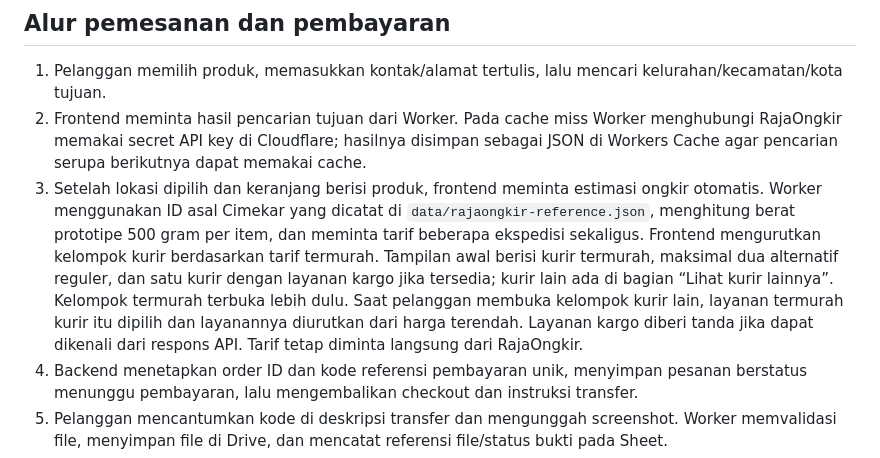
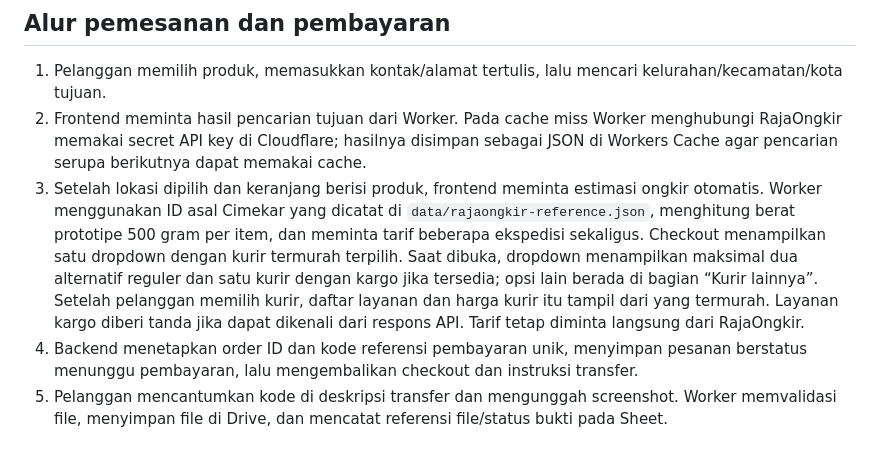
Before and after one commit to ajielt7/ajielt7.github.io, a Markdown page: pemesanan/docs/architecture.md, the part around the change. Drawn GitHub-style.

Commit message:
Sederhanakan pilihan kurir checkout

```diff
--- a/pemesanan/docs/architecture.md
+++ b/pemesanan/docs/architecture.md
@@ -39,7 +39,7 @@ flowchart LR
 
 1. Pelanggan memilih produk, memasukkan kontak/alamat tertulis, lalu mencari kelurahan/kecamatan/kota tujuan.
 2. Frontend meminta hasil pencarian tujuan dari Worker. Pada cache miss Worker menghubungi RajaOngkir memakai secret API key di Cloudflare; hasilnya disimpan sebagai JSON di Workers Cache agar pencarian serupa berikutnya dapat memakai cache.
-3. Setelah lokasi dipilih dan keranjang berisi produk, frontend meminta estimasi ongkir otomatis. Worker menggunakan ID asal Cimekar yang dicatat di `data/rajaongkir-reference.json`, menghitung berat prototipe 500 gram per item, dan meminta tarif beberapa ekspedisi sekaligus. Frontend mengurutkan kelompok kurir berdasarkan tarif termurah. Tampilan awal berisi kurir termurah, maksimal dua alternatif reguler, dan satu kurir dengan layanan kargo jika tersedia; kurir lain ada di bagian “Lihat kurir lainnya”. Kelompok termurah terbuka lebih dulu. Saat pelanggan membuka kelompok kurir lain, layanan termurah kurir itu dipilih dan layanannya diurutkan dari harga terendah. Layanan kargo diberi tanda jika dapat dikenali dari respons API. Tarif tetap diminta langsung dari RajaOngkir.
+3. Setelah lokasi dipilih dan keranjang berisi produk, frontend meminta estimasi ongkir otomatis. Worker menggunakan ID asal Cimekar yang dicatat di `data/rajaongkir-reference.json`, menghitung berat prototipe 500 gram per item, dan meminta tarif beberapa ekspedisi sekaligus. Checkout menampilkan satu dropdown dengan kurir termurah terpilih. Saat dibuka, dropdown menampilkan maksimal dua alternatif reguler dan satu kurir dengan kargo jika tersedia; opsi lain berada di bagian “Kurir lainnya”. Setelah pelanggan memilih kurir, daftar layanan dan harga kurir itu tampil dari yang termurah. Layanan kargo diberi tanda jika dapat dikenali dari respons API. Tarif tetap diminta langsung dari RajaOngkir.
 4. Backend menetapkan order ID dan kode referensi pembayaran unik, menyimpan pesanan berstatus menunggu pembayaran, lalu mengembalikan checkout dan instruksi transfer.
 5. Pelanggan mencantumkan kode di deskripsi transfer dan mengunggah screenshot. Worker memvalidasi file, menyimpan file di Drive, dan mencatat referensi file/status bukti pada Sheet.
 6. Admin membuka dashboard yang dilindungi akses, membandingkan kode, nilai, bukti, dan mutasi rekening secara manual.
```
